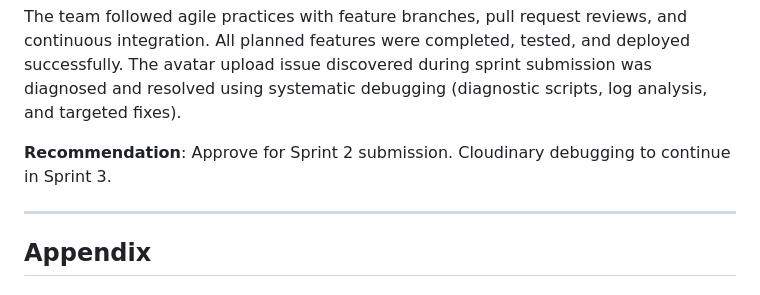
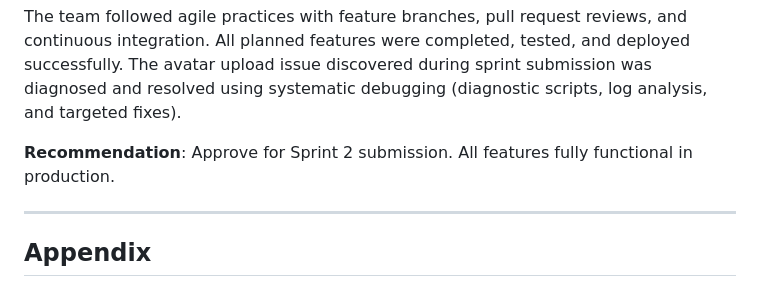
Before and after one commit to DrewHouchens13/LanguageLearningPlatform, a Markdown page: SPRINT_2_REPORT.md, the part around the change. Rendered like a GitHub page.

Commit message:
Update recommendation: All features functional

```diff
--- a/SPRINT_2_REPORT.md
+++ b/SPRINT_2_REPORT.md
@@ -583,7 +583,7 @@ Sprint 2 was a successful collaborative effort that delivered a fully functional
 
 The team followed agile practices with feature branches, pull request reviews, and continuous integration. All planned features were completed, tested, and deployed successfully. The avatar upload issue discovered during sprint submission was diagnosed and resolved using systematic debugging (diagnostic scripts, log analysis, and targeted fixes).
 
-**Recommendation**: Approve for Sprint 2 submission. Cloudinary debugging to continue in Sprint 3.
+**Recommendation**: Approve for Sprint 2 submission. All features fully functional in production.
 
 ---
 
```
